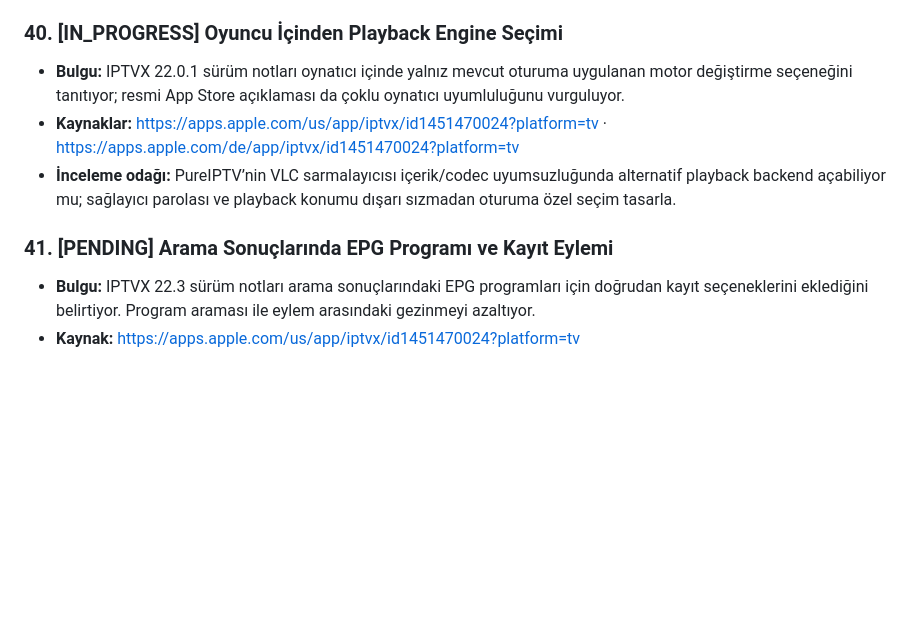
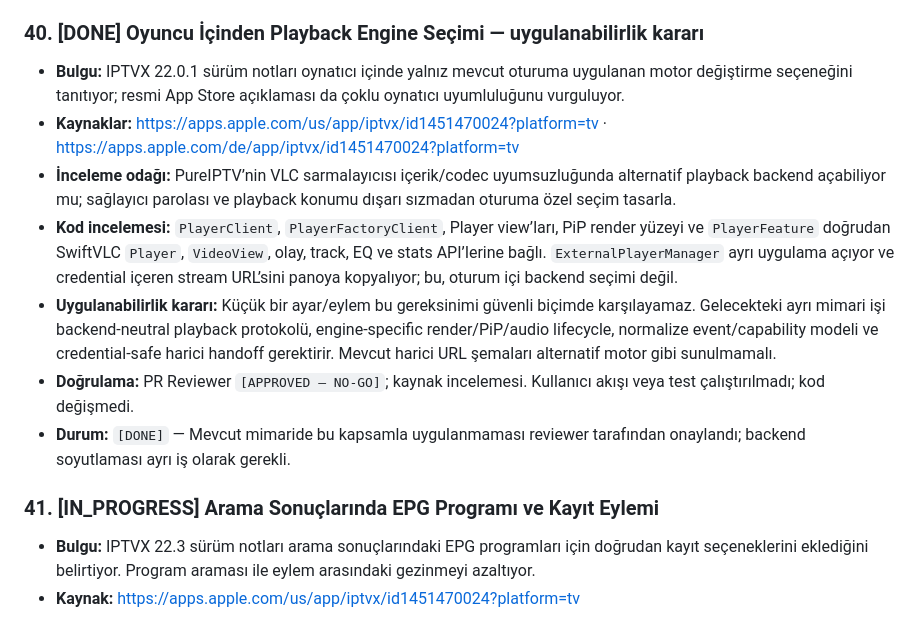
Before and after one commit to halilibrahimoztekin/New-PUREIPTV, a Markdown page: AUTONOMOUS_BACKLOG.md, the part around the change. GitHub-like rendering; blank space fills up the shorter version.

Commit message:
docs(backlog): playback engine seçim kapsamını değerlendir

```diff
--- a/AUTONOMOUS_BACKLOG.md
+++ b/AUTONOMOUS_BACKLOG.md
@@ -124,12 +124,16 @@ Bu dosya, tam otonom iOS & tvOS IPTV mühendislik ekibinin (Analyst, Principal D
 - **Doğrulama:** PR Reviewer `[APPROVED]`; iPhone 17 / iOS 26.5 Release ve tvOS Simulator Release Xcode build’leri başarılı (`BUILD SUCCEEDED`). `git diff --check` başarılı. Yalnızca derleme yapıldı; uygulama akışı ve test çalıştırılmadı (kullanıcı talimatı).
 - **Durum:** `[DONE]` — Reviewer onayladı; yalnızca Xcode derlemeleri alındı.
 
-### 40. [IN_PROGRESS] Oyuncu İçinden Playback Engine Seçimi
+### 40. [DONE] Oyuncu İçinden Playback Engine Seçimi — uygulanabilirlik kararı
 - **Bulgu:** IPTVX 22.0.1 sürüm notları oynatıcı içinde yalnız mevcut oturuma uygulanan motor değiştirme seçeneğini tanıtıyor; resmi App Store açıklaması da çoklu oynatıcı uyumluluğunu vurguluyor.
 - **Kaynaklar:** https://apps.apple.com/us/app/iptvx/id1451470024?platform=tv · https://apps.apple.com/de/app/iptvx/id1451470024?platform=tv
 - **İnceleme odağı:** PureIPTV’nin VLC sarmalayıcısı içerik/codec uyumsuzluğunda alternatif playback backend açabiliyor mu; sağlayıcı parolası ve playback konumu dışarı sızmadan oturuma özel seçim tasarla.
+- **Kod incelemesi:** `PlayerClient`, `PlayerFactoryClient`, Player view’ları, PiP render yüzeyi ve `PlayerFeature` doğrudan SwiftVLC `Player`, `VideoView`, olay, track, EQ ve stats API’lerine bağlı. `ExternalPlayerManager` ayrı uygulama açıyor ve credential içeren stream URL’sini panoya kopyalıyor; bu, oturum içi backend seçimi değil.
+- **Uygulanabilirlik kararı:** Küçük bir ayar/eylem bu gereksinimi güvenli biçimde karşılayamaz. Gelecekteki ayrı mimari işi backend-neutral playback protokolü, engine-specific render/PiP/audio lifecycle, normalize event/capability modeli ve credential-safe harici handoff gerektirir. Mevcut harici URL şemaları alternatif motor gibi sunulmamalı.
+- **Doğrulama:** PR Reviewer `[APPROVED — NO-GO]`; kaynak incelemesi. Kullanıcı akışı veya test çalıştırılmadı; kod değişmedi.
+- **Durum:** `[DONE]` — Mevcut mimaride bu kapsamla uygulanmaması reviewer tarafından onaylandı; backend soyutlaması ayrı iş olarak gerekli.
 
-### 41. [PENDING] Arama Sonuçlarında EPG Programı ve Kayıt Eylemi
+### 41. [IN_PROGRESS] Arama Sonuçlarında EPG Programı ve Kayıt Eylemi
 - **Bulgu:** IPTVX 22.3 sürüm notları arama sonuçlarındaki EPG programları için doğrudan kayıt seçeneklerini eklediğini belirtiyor. Program araması ile eylem arasındaki gezinmeyi azaltıyor.
 - **Kaynak:** https://apps.apple.com/us/app/iptvx/id1451470024?platform=tv
 - **İnceleme odağı:** Global arama EPG programlarını içeriyor mu; program satırından mevcut catch-up oynatma veya kayıt altyapısı kullanılabiliyor mu? Kayıt varsa UHF Server ve yerel DVR kapsamlarını ayır.
```
